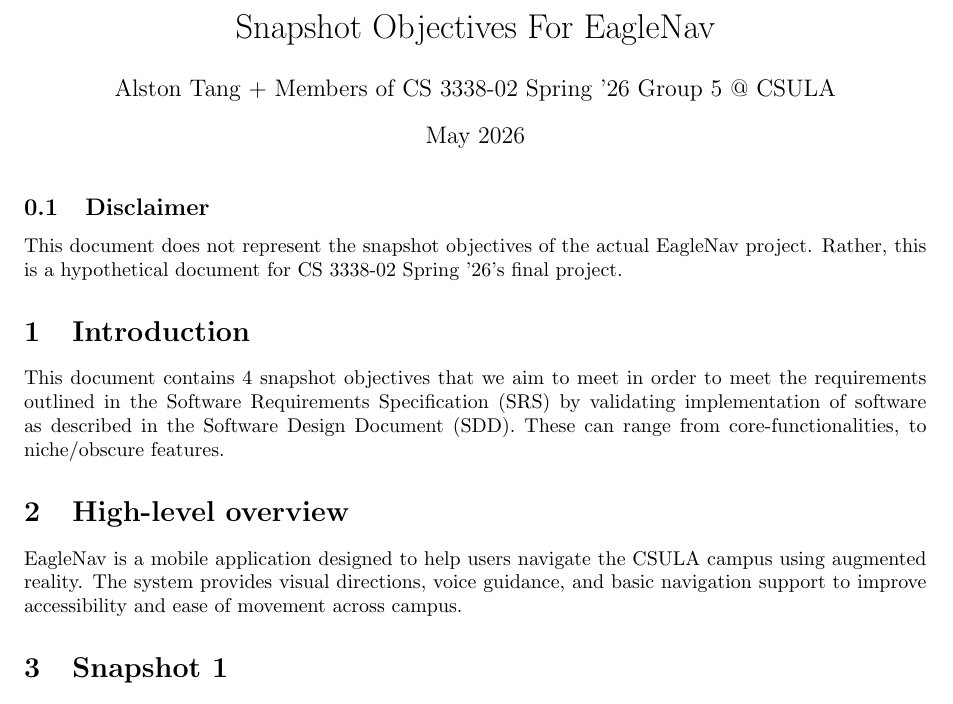
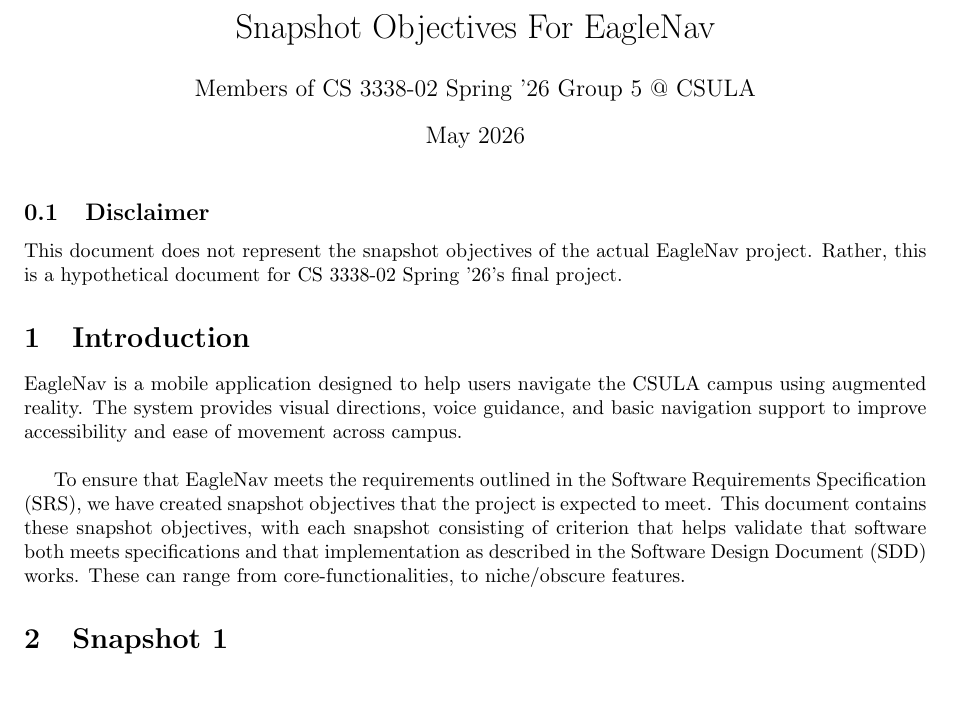
Before and after one commit to Faisal-123/FinalProject, a LaTeX document (docs/SnapshotObjectives.tex): part of the page, cut so that both start at the same text. Compiled offline with pdfLaTeX.

Commit message:
Update SnapshotObjectives.tex

```diff
--- a/docs/SnapshotObjectives.tex
+++ b/docs/SnapshotObjectives.tex
@@ -4,7 +4,7 @@
 \geometry{a4paper, margin=1in}
 
 \title{Snapshot Objectives For EagleNav}
-\author{Alston Tang + Members of CS 3338-02 Spring '26 Group 5 @ CSULA}
+\author{Members of CS 3338-02 Spring '26 Group 5 @ CSULA}
 \date{May 2026}
 
 \begin{document}
@@ -14,10 +14,11 @@
 This document does not represent the snapshot objectives of the actual EagleNav project. Rather, this is a hypothetical document for CS 3338-02 Spring '26's final project.
 
 \section{Introduction}
-This document contains 4 snapshot objectives that we aim to meet in order to meet the requirements outlined in the Software Requirements Specification (SRS) by validating implementation of software as described in the Software Design Document (SDD). These can range from core-functionalities, to niche/obscure features.
+EagleNav is a mobile application designed to help users navigate the CSULA campus using augmented reality. The system provides visual directions, voice guidance, and basic navigation support to improve accessibility and ease of movement across campus.
 
-\section{High-level overview}
-EagleNav is a mobile application designed to help users navigate the CSULA campus using augmented reality. The system provides visual directions, voice guidance, and basic navigation support to improve accessibility and ease of movement across campus.
+\
+
+To ensure that EagleNav meets the requirements outlined in the Software Requirements Specification (SRS), we have created snapshot objectives that the project is expected to meet. This document contains these snapshot objectives, with each snapshot consisting of criterion that helps validate that software both meets specifications and that implementation as described in the Software Design Document (SDD) works. These can range from core-functionalities, to niche/obscure features.
 
 \section{Snapshot 1}
 \begin{itemize}
```
